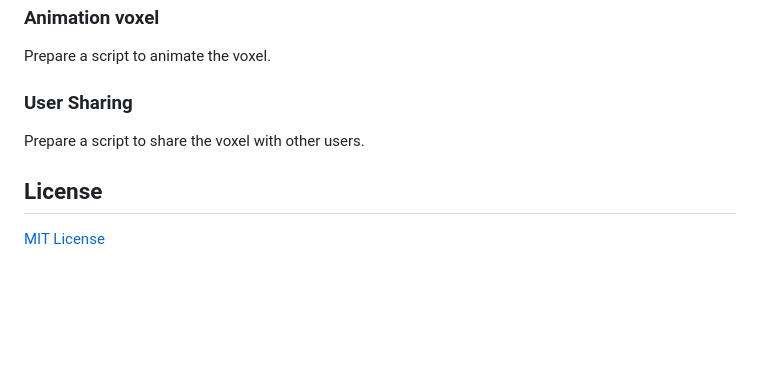
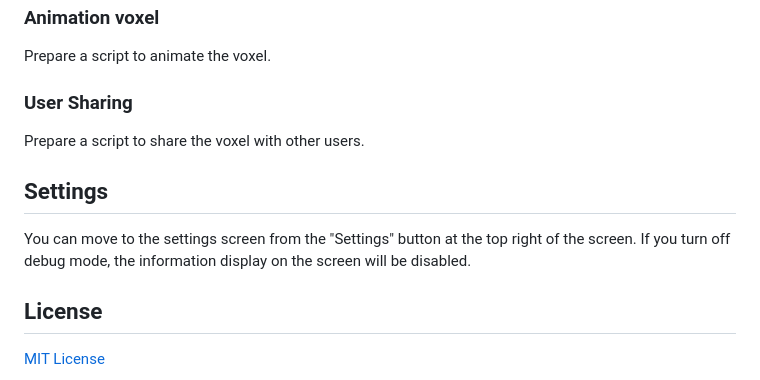
Before and after one commit to creativival/Voxelaming, a Markdown page: README.en.md, the part around the change. GitHub-like rendering; blank space fills up the shorter version.

Commit message:
READMEにデバッグモードをオフにする方法を追記

```diff
--- a/README.en.md
+++ b/README.en.md
@@ -240,6 +240,10 @@ Prepare a script to animate the voxel.
 
 Prepare a script to share the voxel with other users.
 
+## Settings
+
+You can move to the settings screen from the "Settings" button at the top right of the screen. If you turn off debug mode, the information display on the screen will be disabled.
+
 ## License
 
 [MIT License](https://github.com/creativival/Voxelaming/blob/master/LICENSE)
```
Also changed, not shown: README.md (+4 -0 lines).
